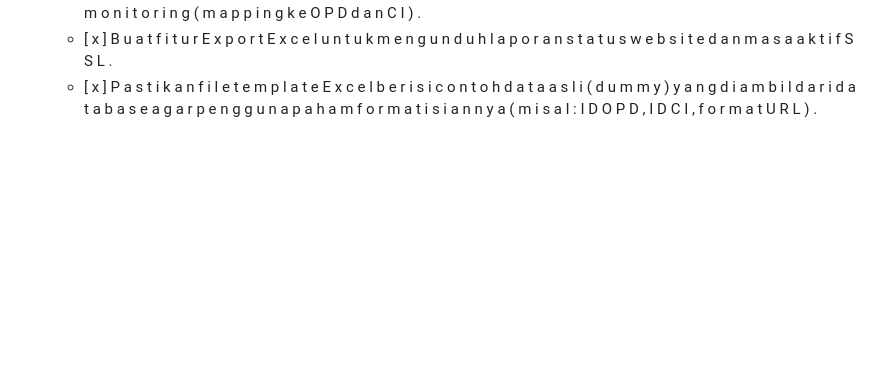
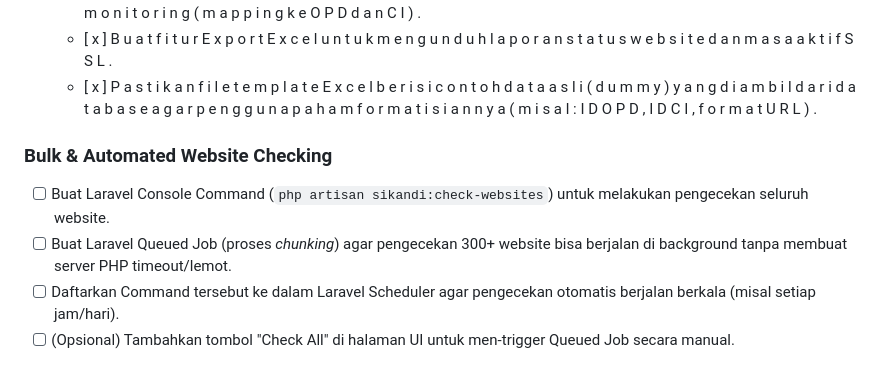
Before and after one commit to lhermawan/SIKANDI, a Markdown page: TODO.md, the part around the change. Drawn GitHub-style; blank space fills up the shorter version.

Commit message:
docs: add Bulk & Automated Website Checking to TODO

```diff
--- a/TODO.md
+++ b/TODO.md
@@ -24,3 +24,9 @@
      -   [ x ]   B u a t   f i t u r   I m p o r t   E x c e l   u n t u k   m e n d a f t a r k a n   b a n y a k   w e b s i t e   s e k a l i g u s   k e   s i s t e m   m o n i t o r i n g   ( m a p p i n g   k e   O P D   d a n   C I ) .
      -   [ x ]   B u a t   f i t u r   E x p o r t   E x c e l   u n t u k   m e n g u n d u h   l a p o r a n   s t a t u s   w e b s i t e   d a n   m a s a   a k t i f   S S L .
      -   [ x ]   P a s t i k a n   f i l e   t e m p l a t e   E x c e l   b e r i s i   c o n t o h   d a t a   a s l i   ( d u m m y )   y a n g   d i a m b i l   d a r i   d a t a b a s e   a g a r   p e n g g u n a   p a h a m   f o r m a t   i s i a n n y a   ( m i s a l :   I D   O P D ,   I D   C I ,   f o r m a t   U R L ) .
+
+### Bulk & Automated Website Checking
+- [ ] Buat Laravel Console Command (`php artisan sikandi:check-websites`) untuk melakukan pengecekan seluruh website.
+- [ ] Buat Laravel Queued Job (proses *chunking*) agar pengecekan 300+ website bisa berjalan di background tanpa membuat server PHP timeout/lemot.
+- [ ] Daftarkan Command tersebut ke dalam Laravel Scheduler agar pengecekan otomatis berjalan berkala (misal setiap jam/hari).
+- [ ] (Opsional) Tambahkan tombol "Check All" di halaman UI untuk men-trigger Queued Job secara manual.
```
